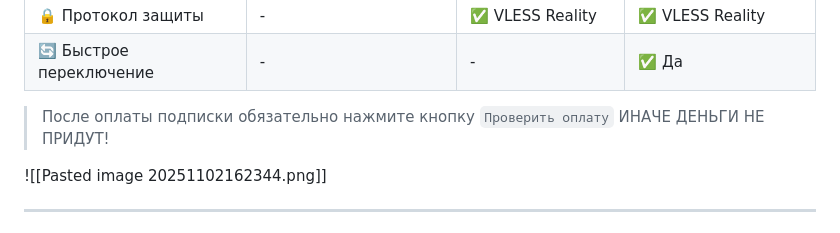
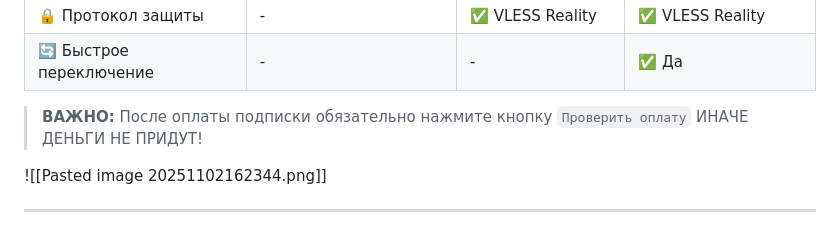
Before and after one commit to youtubediscord/todo, a Markdown page: Zapret/Всё о Zapret Premium и Zapret VPN (подробная инструкция).md, the part around the change. Drawn GitHub-style.

Commit message:
обновленеи инструкции

```diff
--- a/Zapret/Всё о Zapret Premium и Zapret VPN (подробная инструкция).md
+++ b/Zapret/Всё о Zapret Premium и Zapret VPN (подробная инструкция).md
@@ -104,7 +104,7 @@ VPN с несколькими скоростными серверами
 | 🔒 Протокол защиты                  | -                                | ✅ VLESS Reality      | ✅ VLESS Reality          |
 | 🔄 Быстрое переключение             | -                                | -                    | ✅ Да                     |
 
-> После оплаты подписки обязательно нажмите кнопку `Проверить оплату` ИНАЧЕ ДЕНЬГИ НЕ ПРИДУТ!
+> **ВАЖНО:** После оплаты подписки обязательно нажмите кнопку `Проверить оплату` ИНАЧЕ ДЕНЬГИ НЕ ПРИДУТ!
 
 ![[Pasted image 20251102162344.png]]
 
```
